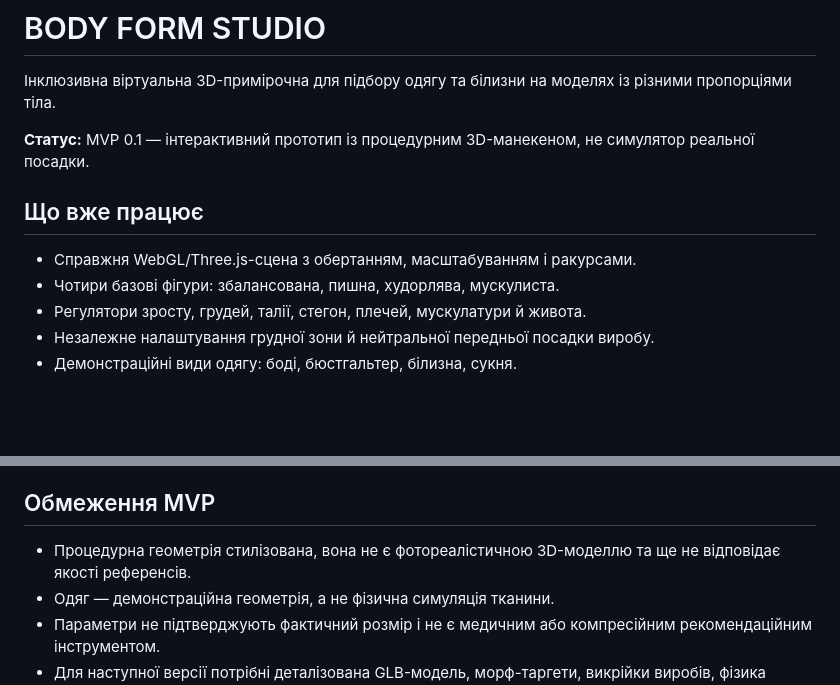
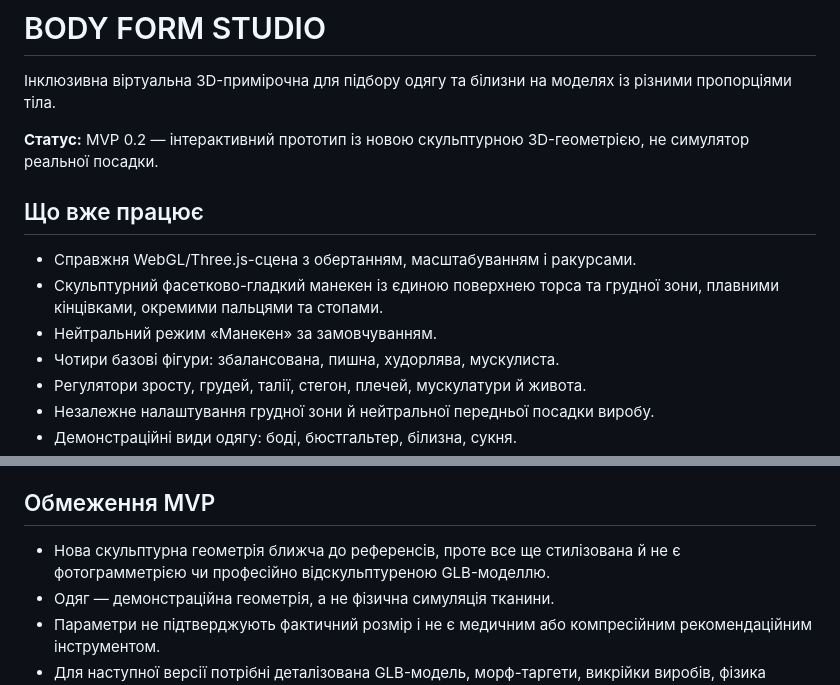
Before and after one commit to mrschljakhta-max/body-form-studio, a Markdown page: README.md, 2 parts joined by grey strips. Drawn GitHub-style; blank space fills up the shorter version.

Commit message:
docs: describe v0.2 sculpted mannequin upgrade

```diff
--- a/README.md
+++ b/README.md
@@ -2,11 +2,13 @@
 
 Інклюзивна віртуальна 3D-примірочна для підбору одягу та білизни на моделях із різними пропорціями тіла.
 
-**Статус:** MVP 0.1 — інтерактивний прототип із процедурним 3D-манекеном, не симулятор реальної посадки.
+**Статус:** MVP 0.2 — інтерактивний прототип із новою скульптурною 3D-геометрією, не симулятор реальної посадки.
 
 ## Що вже працює
 
 - Справжня WebGL/Three.js-сцена з обертанням, масштабуванням і ракурсами.
+- Скульптурний фасетково-гладкий манекен із єдиною поверхнею торса та грудної зони, плавними кінцівками, окремими пальцями та стопами.
+- Нейтральний режим «Манекен» за замовчуванням.
 - Чотири базові фігури: збалансована, пишна, худорлява, мускулиста.
 - Регулятори зросту, грудей, талії, стегон, плечей, мускулатури й живота.
 - Незалежне налаштування грудної зони й нейтральної передньої посадки виробу.
@@ -37,7 +39,7 @@
 
 ## Обмеження MVP
 
-- Процедурна геометрія стилізована, вона не є фотореалістичною 3D-моделлю та ще не відповідає якості референсів.
+- Нова скульптурна геометрія ближча до референсів, проте все ще стилізована й не є фотограмметрією чи професійно відскульптуреною GLB-моделлю.
 - Одяг — демонстраційна геометрія, а не фізична симуляція тканини.
 - Параметри не підтверджують фактичний розмір і не є медичним або компресійним рекомендаційним інструментом.
 - Для наступної версії потрібні деталізована GLB-модель, морф-таргети, викрійки виробів, фізика посадки та каталог.
```
